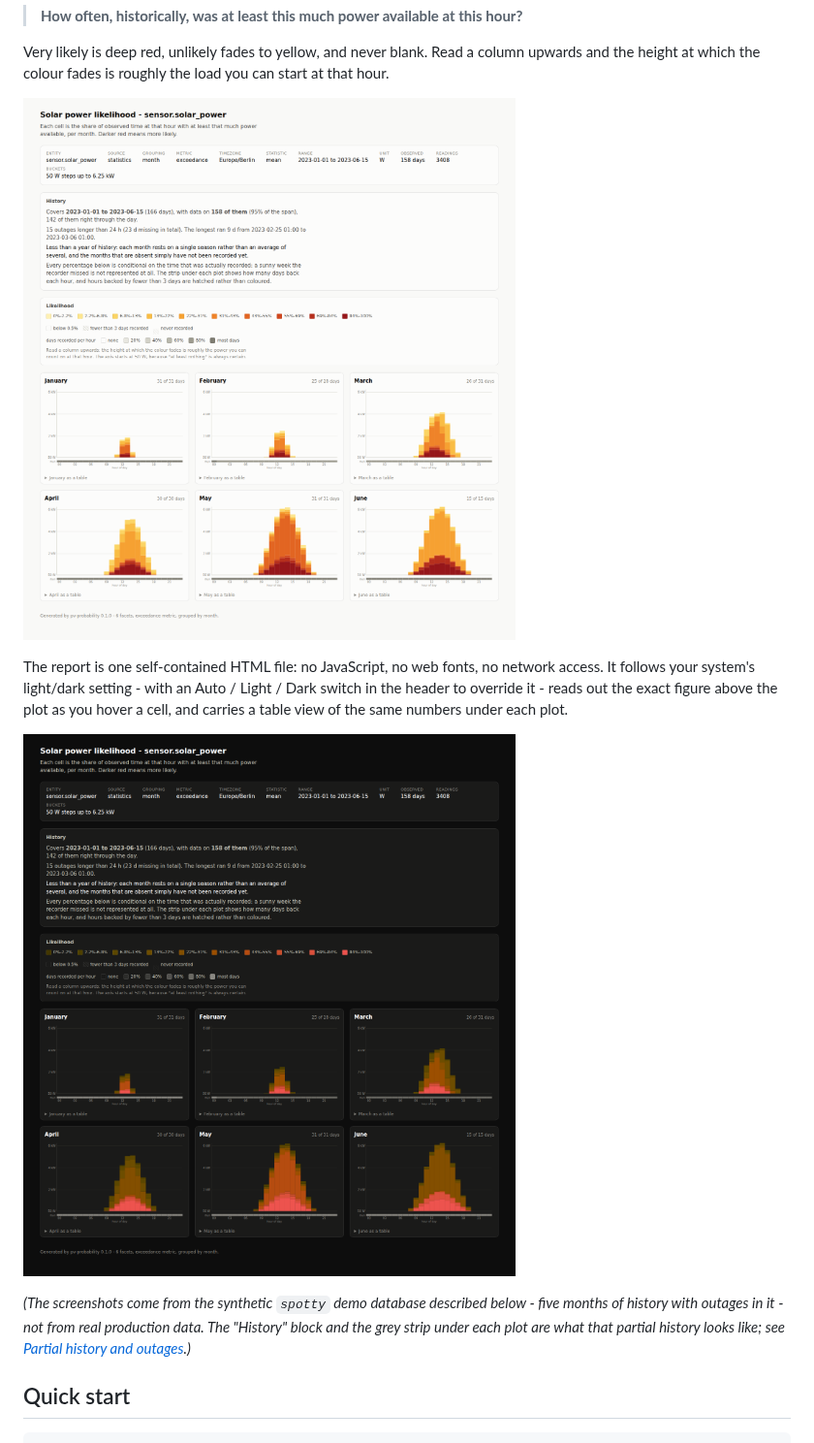
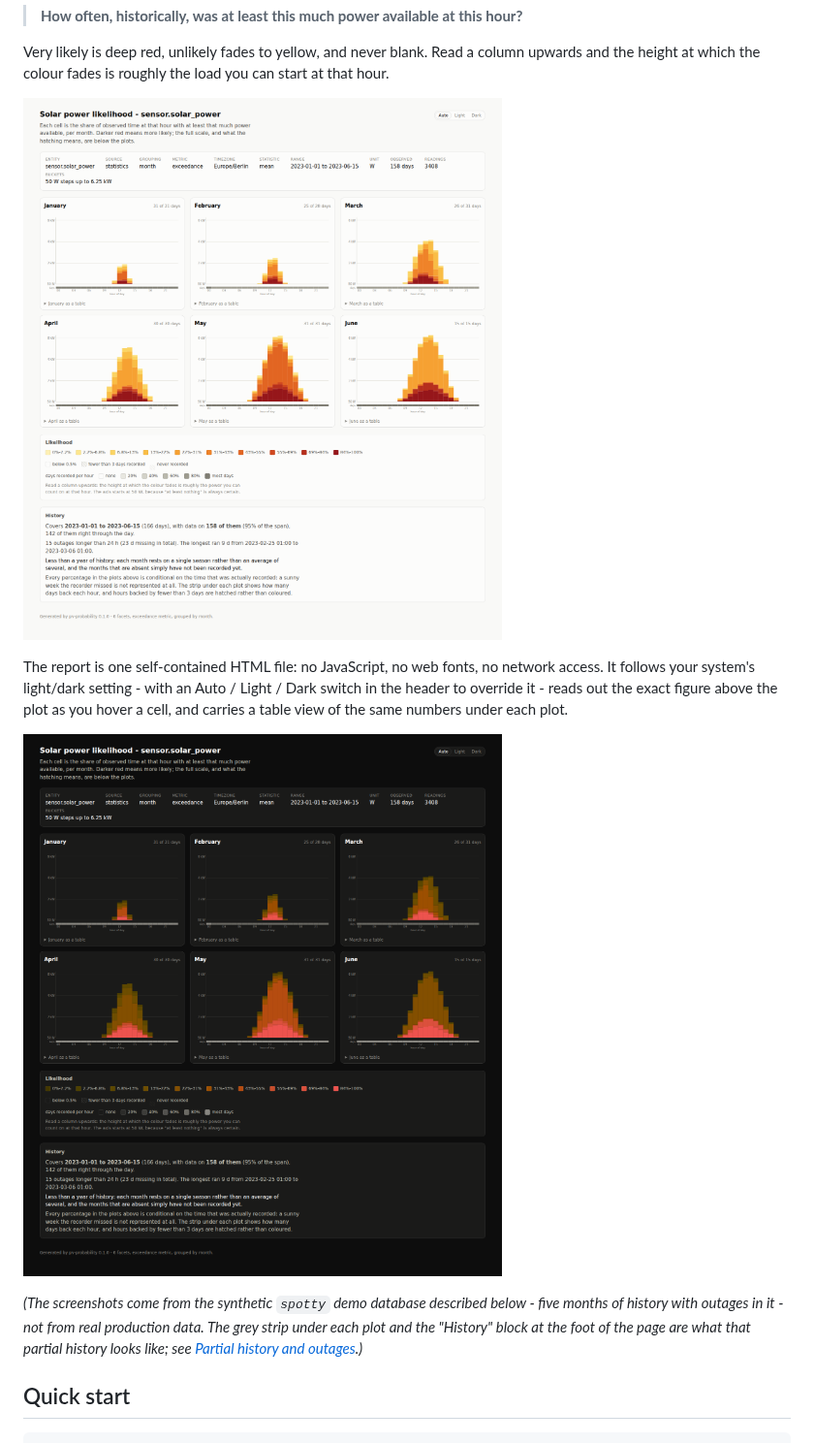
Before and after one commit to chr1shaefn3r/pv-probability, a Markdown page: README.md, the part around the change. Shown at 97% size. Drawn GitHub-style; pictures changed too: docs/example-dark.png, docs/example-light.png.

```diff
--- a/README.md
+++ b/README.md
@@ -23,9 +23,9 @@ and carries a table view of the same numbers under each plot.
 ![The same report in the dark theme](docs/example-dark.png)
 
 *(The screenshots come from the synthetic `spotty` demo database described below - five
-months of history with outages in it - not from real production data. The "History" block
-and the grey strip under each plot are what that partial history looks like; see
-[Partial history and outages](#partial-history-and-outages).)*
+months of history with outages in it - not from real production data. The grey strip under
+each plot and the "History" block at the foot of the page are what that partial history
+looks like; see [Partial history and outages](#partial-history-and-outages).)*
 
 ## Quick start
 
```
Also changed, not shown: 2 other files.
